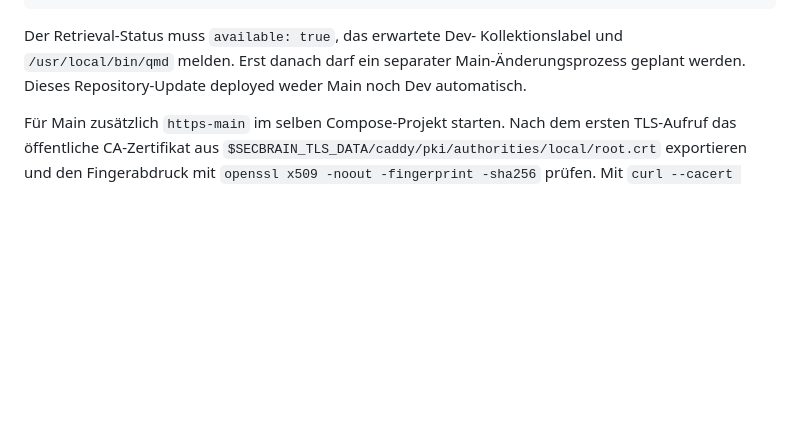
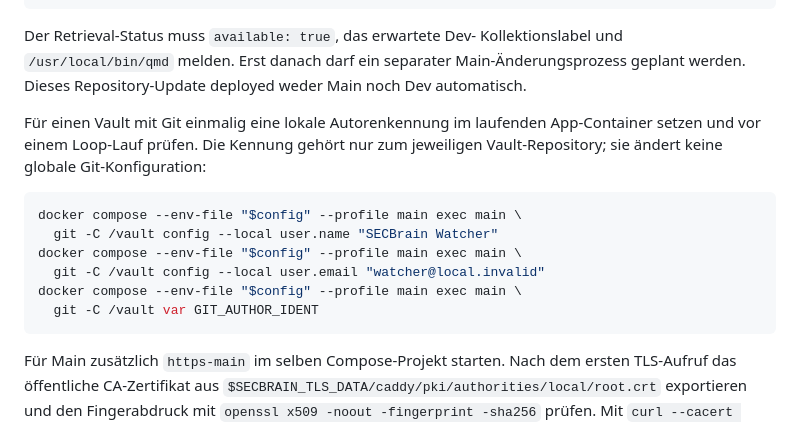
Before and after one commit to TraderReality/SecBrainDashboard, a Markdown page: deploy/synology/README.md, the part around the change. Rendered like a GitHub page; blank space fills up the shorter version.

Commit message:
Document completed production browser loop

````diff
--- a/deploy/synology/README.md
+++ b/deploy/synology/README.md
@@ -94,6 +94,19 @@ Kollektionslabel und `/usr/local/bin/qmd` melden. Erst danach darf ein
 separater Main-Änderungsprozess geplant werden. Dieses Repository-Update
 deployed weder Main noch Dev automatisch.
 
+Für einen Vault mit Git einmalig eine lokale Autorenkennung im laufenden
+App-Container setzen und vor einem Loop-Lauf prüfen. Die Kennung gehört nur
+zum jeweiligen Vault-Repository; sie ändert keine globale Git-Konfiguration:
+
+```bash
+docker compose --env-file "$config" --profile main exec main \
+  git -C /vault config --local user.name "SECBrain Watcher"
+docker compose --env-file "$config" --profile main exec main \
+  git -C /vault config --local user.email "watcher@local.invalid"
+docker compose --env-file "$config" --profile main exec main \
+  git -C /vault var GIT_AUTHOR_IDENT
+```
+
 Für Main zusätzlich `https-main` im selben Compose-Projekt starten. Nach dem
 ersten TLS-Aufruf das öffentliche CA-Zertifikat aus
 `$SECBRAIN_TLS_DATA/caddy/pki/authorities/local/root.crt` exportieren und den
````
Also changed, not shown: docs/uebergabe.md (+41 -9 lines).
